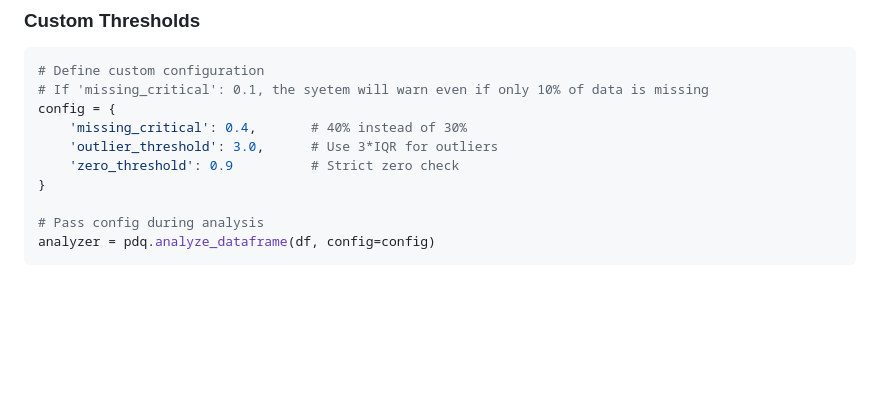
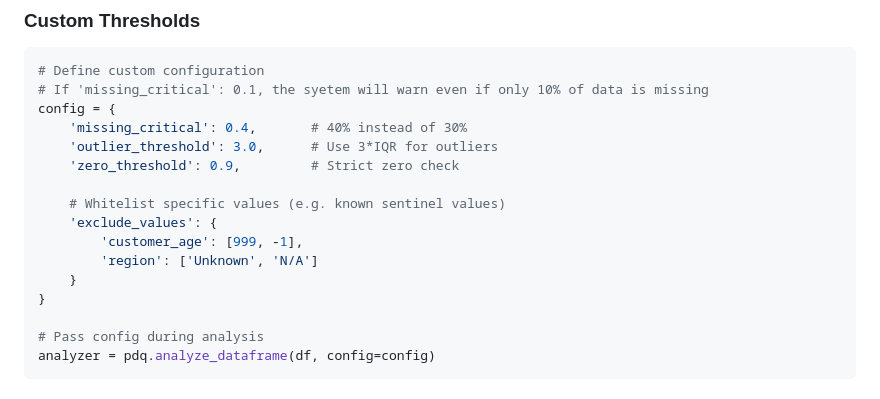
Before and after one commit to DominionAkinrotimi/PyDataQuality, a Markdown page: docs/quickstart.md, the part around the change printed below. GitHub-like rendering; blank space fills up the shorter version.

```diff
--- a/docs/quickstart.md
+++ b/docs/quickstart.md
@@ -199,7 +199,13 @@ potential_ids = pdq.detect_potential_ids(df)
 config = {
     'missing_critical': 0.4,       # 40% instead of 30%
     'outlier_threshold': 3.0,      # Use 3*IQR for outliers
-    'zero_threshold': 0.9          # Strict zero check
+    'zero_threshold': 0.9,         # Strict zero check
+
+    # Whitelist specific values (e.g. known sentinel values)
+    'exclude_values': {
+        'customer_age': [999, -1],
+        'region': ['Unknown', 'N/A']
+    }
 }
 
 # Pass config during analysis
```
Also changed, not shown: other parts of docs/quickstart.md (+1 -1 lines).
